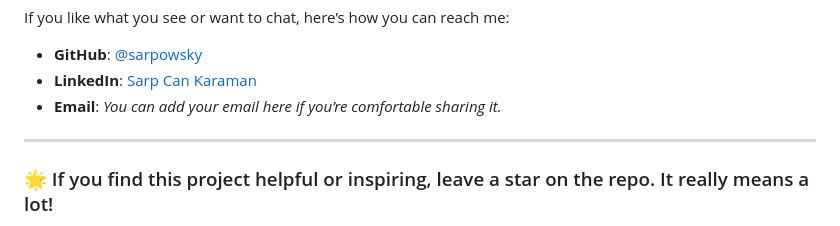
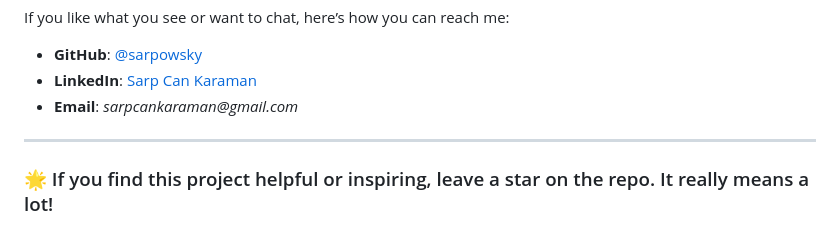
Before and after one commit to sarpowsky/sarpowsky.github.io, a Markdown page: README.md, the part around the change. Drawn GitHub-style.

Commit message:
updated description

```diff
--- a/README.md
+++ b/README.md
@@ -85,7 +85,7 @@ Feel free to fork this repo and make it your own! You can replace the text, upda
 If you like what you see or want to chat, here’s how you can reach me:
 - **GitHub**: [@sarpowsky](https://github.com/sarpowsky)
 - **LinkedIn**: [Sarp Can Karaman](https://www.linkedin.com/in/sarp-can-karaman-8437761b6/)
-- **Email**: _You can add your email here if you’re comfortable sharing it._
+- **Email**: _sarpcankaraman@gmail.com_
 
 ---
 
```
